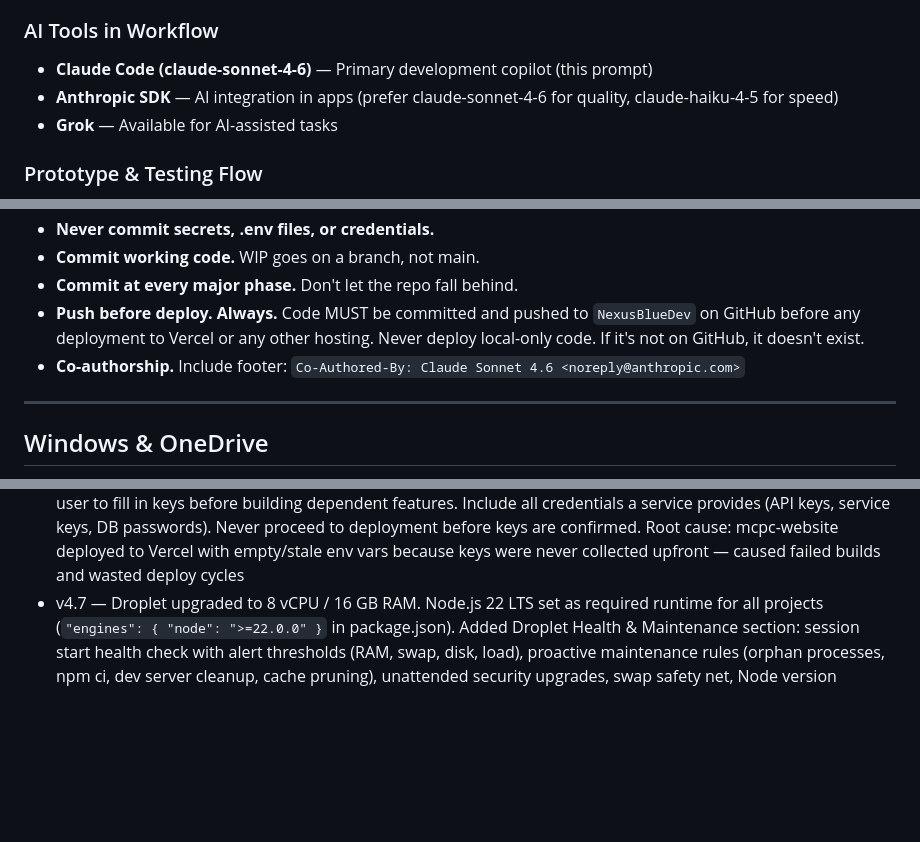
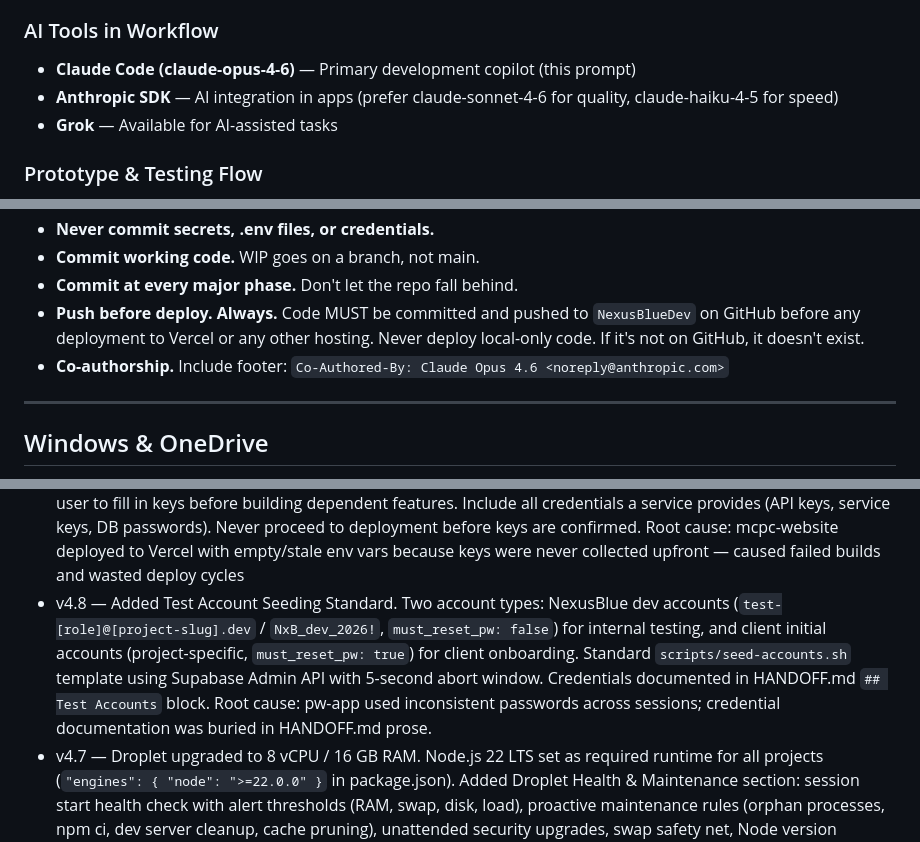
Before and after one commit to NexusBlueDev/nexusblue-application-templates, a Markdown page: claude/CLAUDE.md, 3 parts joined by grey strips. Drawn GitHub-style; blank space fills up the shorter version.

```diff
--- a/claude/CLAUDE.md
+++ b/claude/CLAUDE.md
@@ -350,7 +350,7 @@ Before introducing any new tool, library, or service, check whether these solve
 - **OneDrive** — Business docs, assets, non-code files. Code projects moved to Droplet.
 
 ### AI Tools in Workflow
-- **Claude Code (claude-sonnet-4-6)** — Primary development copilot (this prompt)
+- **Claude Code (claude-opus-4-6)** — Primary development copilot (this prompt)
 - **Anthropic SDK** — AI integration in apps (prefer claude-sonnet-4-6 for quality, claude-haiku-4-5 for speed)
 - **Grok** — Available for AI-assisted tasks
 
@@ -373,7 +373,7 @@ Before introducing any new tool, library, or service, check whether these solve
 - **Commit working code.** WIP goes on a branch, not main.
 - **Commit at every major phase.** Don't let the repo fall behind.
 - **Push before deploy. Always.** Code MUST be committed and pushed to `NexusBlueDev` on GitHub before any deployment to Vercel or any other hosting. Never deploy local-only code. If it's not on GitHub, it doesn't exist.
-- **Co-authorship.** Include footer: `Co-Authored-By: Claude Sonnet 4.6 <noreply@anthropic.com>`
+- **Co-authorship.** Include footer: `Co-Authored-By: Claude Opus 4.6 <noreply@anthropic.com>`
 
 ---
 
@@ -1092,6 +1214,7 @@ When you identify a standard that should apply to ALL NexusBlue projects:
 - v4.4 — Added preview environment pattern with `nexusblue.ai` wildcard domain. Wildcard CNAME (`*.nexusblue.ai → cname.vercel-dns.com`) set up in Namecheap — no per-project DNS changes needed. Each project uses `dev` branch → `./scripts/deploy.sh preview` → `[app-name].nexusblue.ai`. Updated deploy script template with preview support. Added DOMAINS.md registry for subdomain assignments. Vercel Deployment Protection (SSO) must be disabled for apps with their own auth. Found 2026-02-27 on pw-app
 - v4.5 — Added Serwist (PWA service worker) auth route caching gotcha (CRITICAL). Serwist's `defaultCache` includes runtime caching strategies that cache auth routes, server actions, and API routes. `cacheOnNavigation: true` caches page navigations that become stale on auth state changes. Fix: add explicit `NetworkOnly` rules for auth pages, server actions, and API routes before `defaultCache` in runtimeCaching array, and set `cacheOnNavigation: false`. Found 2026-02-27 on pw-app — login broken on production after PWA setup, worked in dev
 - v4.6 — Added Environment Variable Setup Protocol (CRITICAL). When a plan is approved, immediately write `.env.local` with all required keys as empty placeholders (with setup URLs in comments), then STOP and ask the user to fill in keys before building dependent features. Include all credentials a service provides (API keys, service keys, DB passwords). Never proceed to deployment before keys are confirmed. Root cause: mcpc-website deployed to Vercel with empty/stale env vars because keys were never collected upfront — caused failed builds and wasted deploy cycles
+- v4.8 — Added Test Account Seeding Standard. Two account types: NexusBlue dev accounts (`test-[role]@[project-slug].dev` / `NxB_dev_2026!`, `must_reset_pw: false`) for internal testing, and client initial accounts (project-specific, `must_reset_pw: true`) for client onboarding. Standard `scripts/seed-accounts.sh` template using Supabase Admin API with 5-second abort window. Credentials documented in HANDOFF.md `## Test Accounts` block. Root cause: pw-app used inconsistent passwords across sessions; credential documentation was buried in HANDOFF.md prose.
 - v4.7 — Droplet upgraded to 8 vCPU / 16 GB RAM. Node.js 22 LTS set as required runtime for all projects (`"engines": { "node": ">=22.0.0" }` in package.json). Added Droplet Health & Maintenance section: session start health check with alert thresholds (RAM, swap, disk, load), proactive maintenance rules (orphan processes, npm ci, dev server cleanup, cache pruning), unattended security upgrades, swap safety net, Node version enforcement. Root cause: Droplet was running 2 vCPU / 4 GB RAM with 75% swap usage and load average of 20 — silently degrading all development work
 
 ---
```
Also changed, not shown: other parts of claude/CLAUDE.md (+123 -1 lines).
